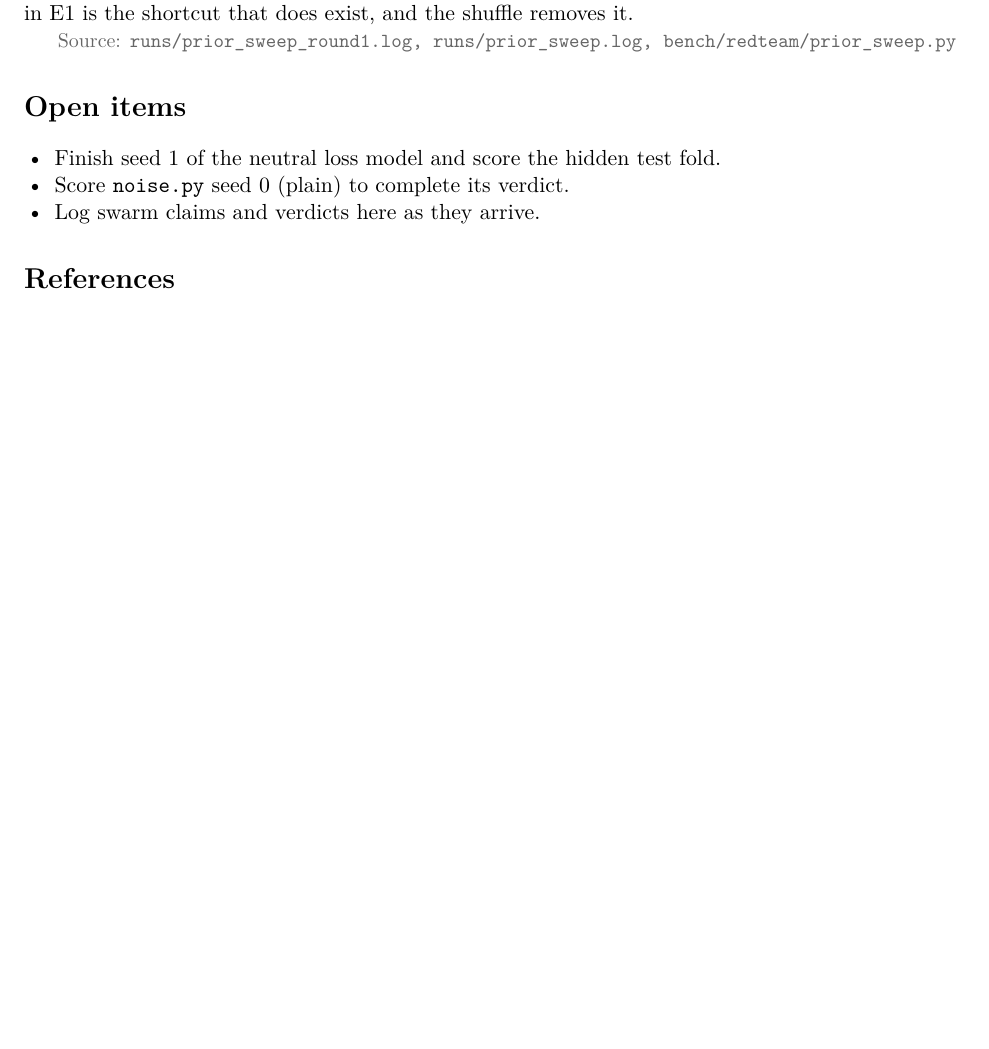
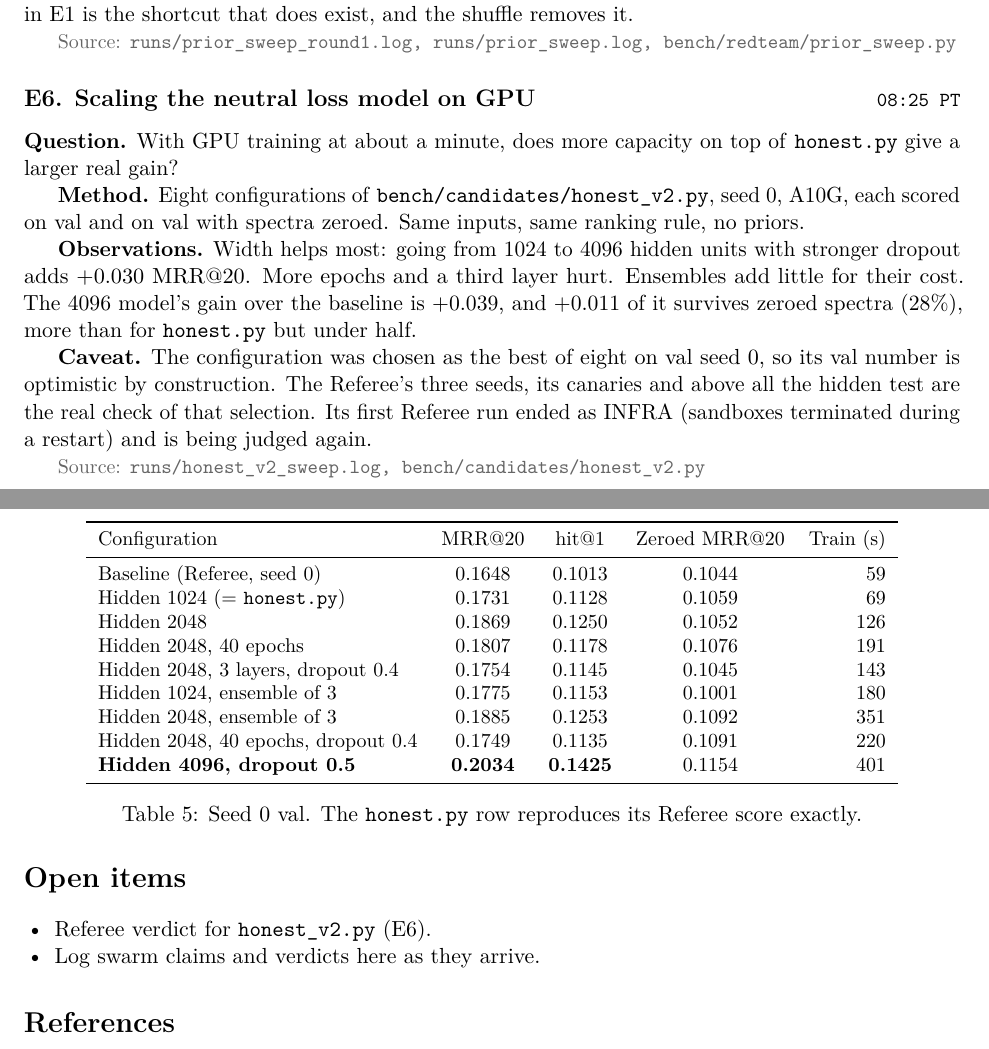
Before and after one commit to VolodymyrLinuxovich/spectre, a LaTeX paper (docs/logbook.tex): part of page 5 of 5 before the commit and two parts of pages 5 and 6 of 6 after it, the two joined at a grey line, cut so that both start at the same text, the shorter picture padded with empty space. Compiled offline with pdfLaTeX.

Commit message:
Log: honest.py PROMOTED with hidden test, E6 GPU scaling sweep; landing uses the real PROMOTED numbers

```diff
--- a/docs/logbook.tex
+++ b/docs/logbook.tex
@@ -266,10 +273,47 @@ the priors we tried. The candidate order leak in E1 is the shortcut that does ex
 
 \src{runs/prior\_sweep\_round1.log, runs/prior\_sweep.log, bench/redteam/prior\_sweep.py}
 
+\entry{E6. Scaling the neutral loss model on GPU}{08:25 PT}
+
+\textbf{Question.} With GPU training at about a minute, does more capacity on top of \texttt{honest.py} give a larger
+real gain?
+
+\textbf{Method.} Eight configurations of \texttt{bench/candidates/honest\_v2.py}, seed 0, A10G, each scored on val and
+on val with spectra zeroed. Same inputs, same ranking rule, no priors.
+
+\begin{table}[h]
+\centering\small
+\begin{tabular}{lcccr}
+\toprule
+Configuration & MRR@20 & hit@1 & Zeroed MRR@20 & Train (s) \\
+\midrule
+Baseline (Referee, seed 0) & 0.1648 & 0.1013 & 0.1044 & 59 \\
+Hidden 1024 (= \texttt{honest.py}) & 0.1731 & 0.1128 & 0.1059 & 69 \\
+Hidden 2048 & 0.1869 & 0.1250 & 0.1052 & 126 \\
+Hidden 2048, 40 epochs & 0.1807 & 0.1178 & 0.1076 & 191 \\
+Hidden 2048, 3 layers, dropout 0.4 & 0.1754 & 0.1145 & 0.1045 & 143 \\
+Hidden 1024, ensemble of 3 & 0.1775 & 0.1153 & 0.1001 & 180 \\
+Hidden 2048, ensemble of 3 & 0.1885 & 0.1253 & 0.1092 & 351 \\
+Hidden 2048, 40 epochs, dropout 0.4 & 0.1749 & 0.1135 & 0.1091 & 220 \\
+\textbf{Hidden 4096, dropout 0.5} & \textbf{0.2034} & \textbf{0.1425} & 0.1154 & 401 \\
+\bottomrule
+\end{tabular}
+\caption{Seed 0 val. The \texttt{honest.py} row reproduces its Referee score exactly.}
+\end{table}
+
+\textbf{Observations.} Width helps most: going from 1024 to 4096 hidden units with stronger dropout adds $+0.030$
+MRR@20. More epochs and a third layer hurt. Ensembles add little for their cost. The 4096 model's gain over the
+baseline is $+0.039$, and $+0.011$ of it survives zeroed spectra (28\%), more than for \texttt{honest.py} but under half.
+
+\textbf{Caveat.} The configuration was chosen as the best of eight on val seed 0, so its val number is optimistic by
+construction. The Referee's three seeds, its canaries and above all the hidden test are the real check of that
+selection. Its first Referee run ended as INFRA (sandboxes terminated during a restart) and is being judged again.
+
+\src{runs/honest\_v2\_sweep.log, bench/candidates/honest\_v2.py}
+
 \section*{Open items}
 \begin{itemize}
-  \item Finish seed 1 of the neutral loss model and score the hidden test fold.
-  \item Score \texttt{noise.py} seed 0 (plain) to complete its verdict.
+  \item Referee verdict for \texttt{honest\_v2.py} (E6).
   \item Log swarm claims and verdicts here as they arrive.
 \end{itemize}
 
```
Also changed, not shown: docs/logbook.pdf, docs/logbook.tex (15 more changed lines).
